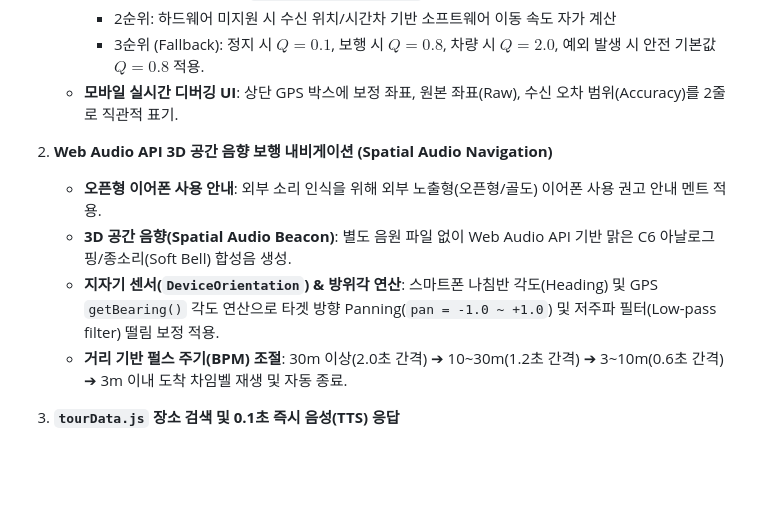
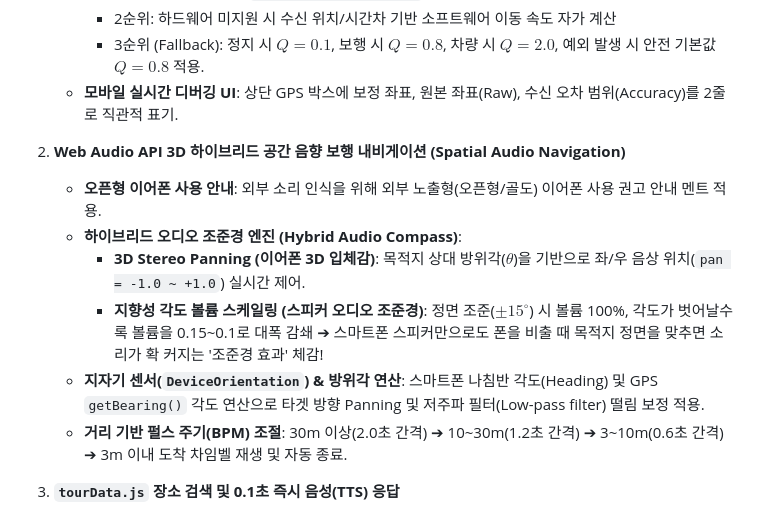
Before and after one commit to kjwtuat/tinytour, a Markdown page: Project_Summary.md, the part around the change. GitHub-like rendering; blank space fills up the shorter version.

Commit message:
docs: Update tinytour Project_Summary.md with Hybrid Audio Compass details

```diff
--- a/Project_Summary.md
+++ b/Project_Summary.md
@@ -11,10 +11,12 @@
      - 3순위 (Fallback): 정지 시 $Q=0.1$, 보행 시 $Q=0.8$, 차량 시 $Q=2.0$, 예외 발생 시 안전 기본값 $Q=0.8$ 적용.
    - **모바일 실시간 디버깅 UI**: 상단 GPS 박스에 보정 좌표, 원본 좌표(Raw), 수신 오차 범위(Accuracy)를 2줄로 직관적 표기.
 
-2. **Web Audio API 3D 공간 음향 보행 내비게이션 (Spatial Audio Navigation)**
+2. **Web Audio API 3D 하이브리드 공간 음향 보행 내비게이션 (Spatial Audio Navigation)**
    - **오픈형 이어폰 사용 안내**: 외부 소리 인식을 위해 외부 노출형(오픈형/골도) 이어폰 사용 권고 안내 멘트 적용.
-   - **3D 공간 음향(Spatial Audio Beacon)**: 별도 음원 파일 없이 Web Audio API 기반 맑은 C6 아날로그 핑/종소리(Soft Bell) 합성음 생성.
-   - **지자기 센서(`DeviceOrientation`) & 방위각 연산**: 스마트폰 나침반 각도(Heading) 및 GPS `getBearing()` 각도 연산으로 타겟 방향 Panning(`pan = -1.0 ~ +1.0`) 및 저주파 필터(Low-pass filter) 떨림 보정 적용.
+   - **하이브리드 오디오 조준경 엔진 (Hybrid Audio Compass)**:
+     - **3D Stereo Panning (이어폰 3D 입체감)**: 목적지 상대 방위각($\theta$)을 기반으로 좌/우 음상 위치(`pan = -1.0 ~ +1.0`) 실시간 제어.
+     - **지향성 각도 볼륨 스케일링 (스피커 오디오 조준경)**: 정면 조준($\pm 15^\circ$) 시 볼륨 100%, 각도가 벗어날수록 볼륨을 0.15~0.1로 대폭 감쇄 ➔ 스마트폰 스피커만으로도 폰을 비출 때 목적지 정면을 맞추면 소리가 확 커지는 '조준경 효과' 체감!
+   - **지자기 센서(`DeviceOrientation`) & 방위각 연산**: 스마트폰 나침반 각도(Heading) 및 GPS `getBearing()` 각도 연산으로 타겟 방향 Panning 및 저주파 필터(Low-pass filter) 떨림 보정 적용.
    - **거리 기반 펄스 주기(BPM) 조절**: 30m 이상(2.0초 간격) ➔ 10~30m(1.2초 간격) ➔ 3~10m(0.6초 간격) ➔ 3m 이내 도착 차임벨 재생 및 자동 종료.
 
 3. **`tourData.js` 장소 검색 및 0.1초 즉시 음성(TTS) 응답**
```
